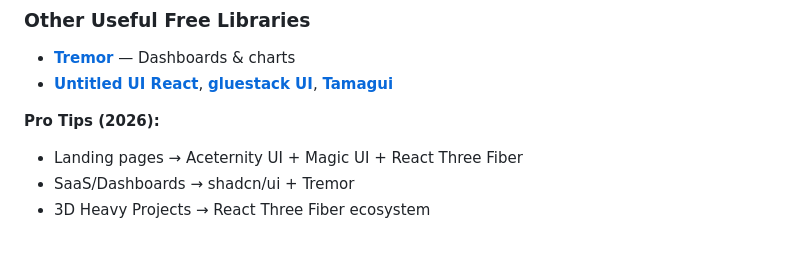
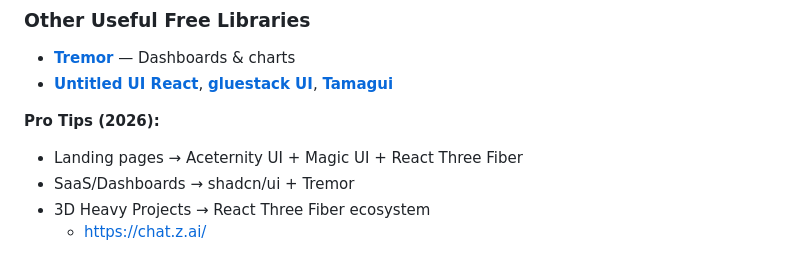
Before and after one commit to itxHaroonKhan/Only_HTML_AND_CSS_CODE, a Markdown page: README.md, the part around the change. GitHub-like rendering.

```diff
--- a/README.md
+++ b/README.md
@@ -209,3 +209,4 @@ Agar Figma design mein 3D elements hain to in libraries se bohot easily pixel-pe
 - Landing pages → Aceternity UI + Magic UI + React Three Fiber
 - SaaS/Dashboards → shadcn/ui + Tremor
 - 3D Heavy Projects → React Three Fiber ecosystem
+  - https://chat.z.ai/
```
